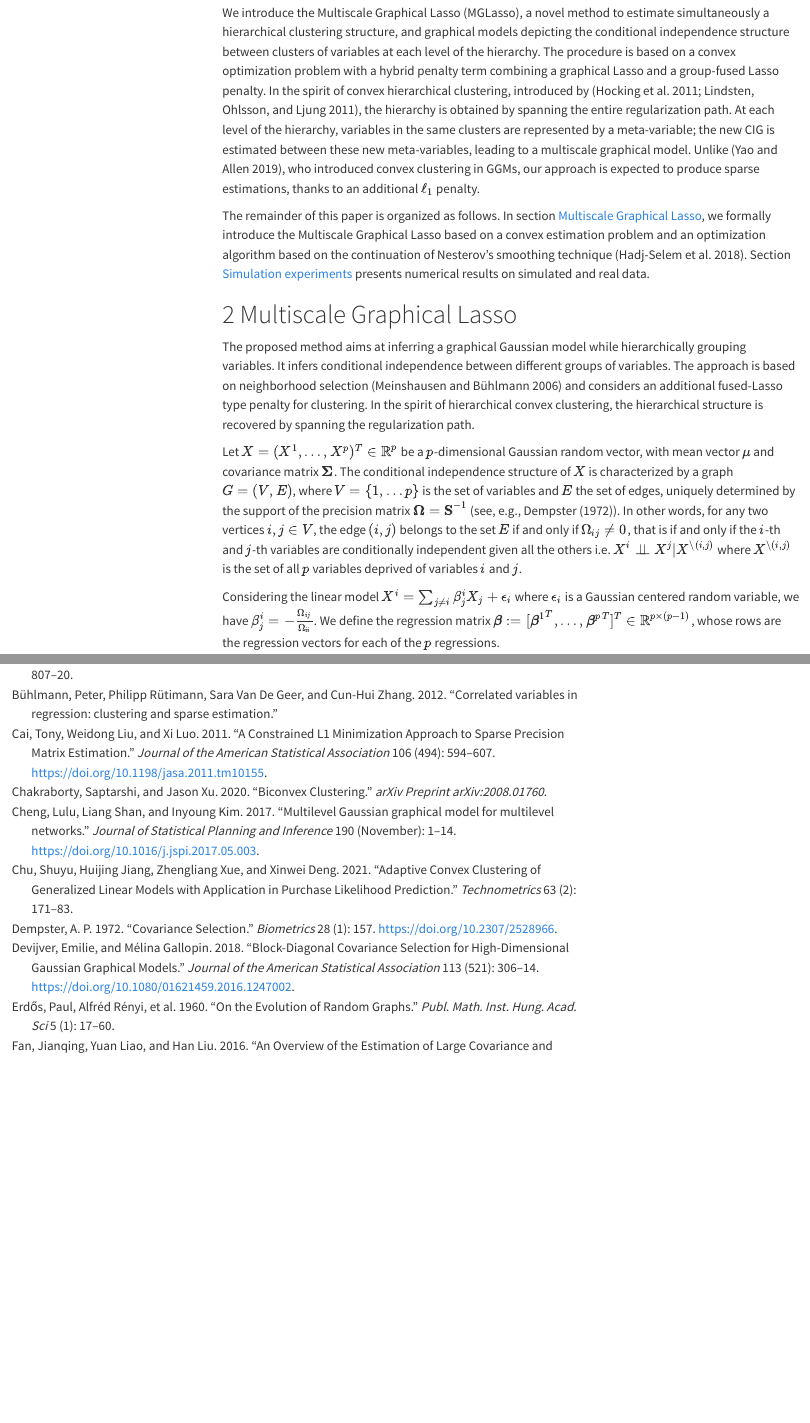
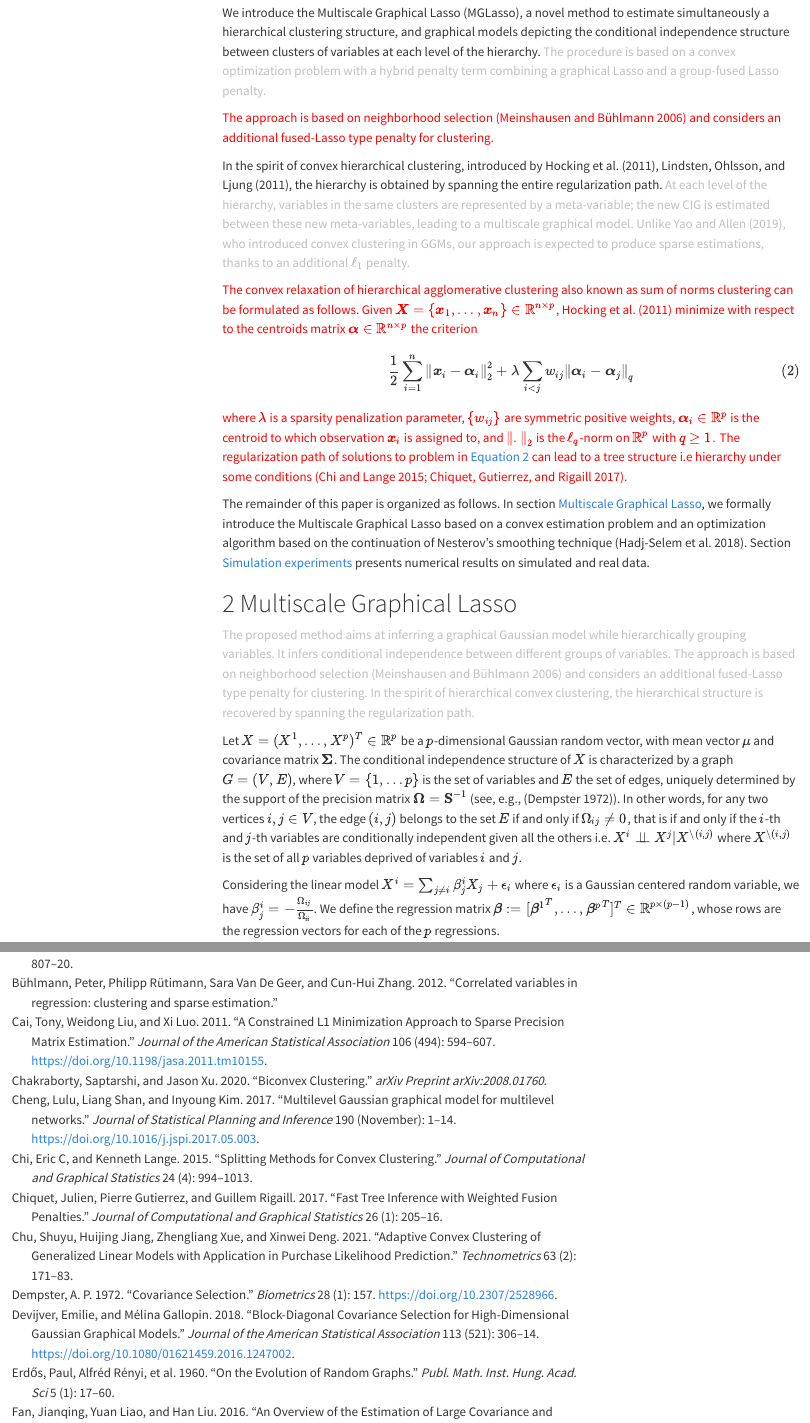
Before and after one commit to pneuvial/multiscale_glasso, a Quarto document (content.qmd): the page in a window 1100 px wide, from 2420 px down, and a second part further down, joined at a grey line. Rendered offline with R 4.5, knitr and Pandoc in place of Quarto, with nearby package versions; folded parts are opened; some code elsewhere in the file could not run offline; menus at the side of the page are left out; badge pictures from the web are left out.

Commit message:
novelty of the paper

```diff
--- a/content.qmd
+++ b/content.qmd
@@ -16,7 +16,7 @@ author:
     affiliation-url: http://www.math-evry.cnrs.fr/
 date: last-modified
 abstract: >+
-  Gaussian Graphical Models (GGMs) are widely used for exploratory data analysis in various fields such as genomics, ecology, psychometry. In a high-dimensional setting, when the number of variables exceeds the number of observations by several orders of magnitude, the estimation of GGM is a difficult and unstable optimization problem. Clustering of variables or variable selection is often performed prior to GGM estimation. We propose a new method allowing to simultaneously infer a hierarchical clustering structure and the graphs describing the structure of independence at each level of the hierarchy. This method is based on solving a convex optimization problem combining a graphical lasso penalty with a fused type lasso penalty. Results on real and synthetic data are presented.
+  Gaussian Graphical Models (GGMs) are widely used for exploratory data analysis in various fields such as genomics, ecology, psychometry. In a high-dimensional setting, when the number of variables exceeds the number of observations by several orders of magnitude, the estimation of GGM is a difficult and unstable optimization problem. Clustering of variables or variable selection is often performed prior to GGM estimation. We propose a new method allowing to simultaneously infer a hierarchical clustering structure and the graphs describing the structure of independence at each level of the hierarchy. This method is based on solving a convex optimization problem combining a graphical lasso penalty <edmond> in its neigborhood selection version <\edmond> with a fused type lasso penalty. Results on real and synthetic data are presented.
 citation:
   type: article-journal
   container-title: "Computo"
@@ -150,17 +150,34 @@ proposing CIGs at more than two levels of granularity.
 We introduce the Multiscale Graphical Lasso (MGLasso), a novel method to
 estimate simultaneously a hierarchical clustering structure, and
 graphical models depicting the conditional independence structure
-between clusters of variables at each level of the hierarchy. The
-procedure is based on a convex optimization problem with a hybrid
+between clusters of variables at each level of the hierarchy. <old> The
+procedure is based on a convex optimization problem  with a hybrid
 penalty term combining a graphical Lasso and a group-fused Lasso
-penalty. In the spirit of convex hierarchical clustering, introduced by
-[@Hocking2011; @Lindsten2011], the hierarchy is obtained by spanning the
-entire regularization path. At each level of the hierarchy, variables in
+penalty. </old>
+
+<edmond> The approach is based on
+neighborhood selection [@Meinshausen2006] and considers an additional
+fused-Lasso type penalty for clustering. </edmond>
+
+In the spirit of convex hierarchical clustering, introduced by
+@Hocking2011, @Lindsten2011, the hierarchy is obtained by spanning the
+entire regularization path. <old> At each level of the hierarchy, variables in
 the same clusters are represented by a meta-variable; the new CIG is
 estimated between these new meta-variables, leading to a multiscale
-graphical model. Unlike [@Yao2019], who introduced convex clustering in
+graphical model. Unlike @Yao2019, who introduced convex clustering in
 GGMs, our approach is expected to produce sparse estimations, thanks to
-an additional $\ell_1$ penalty.
+an additional $\ell_1$ penalty. </old>
+
+<edmond> The convex relaxation of hierarchical agglomerative clustering also known as sum of norms clustering can be formulated as follows. Given $\boldsymbol X = \{ \boldsymbol x_1, \dots, \boldsymbol x_n\} \in \mathbb R^{n \times p}$, @Hocking2011 minimize with respect to the centroids matrix $\boldsymbol \alpha \in \mathbb R^{n \times p}$ the criterion </edmond>
+
+$$
+\frac{1}{2} \sum_{i=1}^n \left \lVert \boldsymbol x_i - \boldsymbol  \alpha_i \right \rVert_2^2 + \lambda \sum_{i < j} w_{ij} \left \lVert \boldsymbol  \alpha_i - \boldsymbol  \alpha_j \right \rVert_q
+$$ {#eq-clusterpath}
+<edmond> where $\lambda$ is a sparsity penalization parameter, $\{ w_{ij} \}$ are symmetric positive weights, $\boldsymbol  \alpha_i \in \mathbb R^p$ is the centroid to which observation $\boldsymbol x_i$ is assigned to, and $\left \lVert . \right \rVert_2$ is the $\ell_q$-norm on $\mathbb R^p$ with $q \ge 1.$ The regularization path of solutions to problem in @eq-clusterpath can lead to a tree structure i.e hierarchy under some conditions [@chi2015splitting; @chiquet2017fast]. </edmond>
+
+<edmond>
+
+</edmond>
 
 The remainder of this paper is organized as follows. In section
 [Multiscale Graphical Lasso], we formally introduce the Multiscale
@@ -171,13 +188,13 @@ results on simulated and real data.
 
 # Multiscale Graphical Lasso
 
-The proposed method aims at inferring a graphical Gaussian model while
+<old> The proposed method aims at inferring a graphical Gaussian model while
 hierarchically grouping variables. It infers conditional independence
 between different groups of variables. The approach is based on
 neighborhood selection [@Meinshausen2006] and considers an additional
 fused-Lasso type penalty for clustering. In the spirit of hierarchical
 convex clustering, the hierarchical structure is recovered by spanning
-the regularization path.
+the regularization path. </old>
 
 Let $X = (X^1, \dots, X^p)^T \in \mathbb R^p$ be a $p$-dimensional
 Gaussian random vector, with mean vector $\mu$ and covariance matrix
@@ -185,7 +202,7 @@ $\mathbf \Sigma$. The conditional independence structure of $X$ is
 characterized by a graph $G = (V, E)$, where $V = \{1,\ldots p\}$ is the
 set of variables and $E$ the set of edges, uniquely determined by the
 support of the precision matrix $\mathbf{\Omega} = \mathbf{S}^{-1}$
-(see, e.g., @Dempster1972). In other words, for any two vertices
+(see, e.g., [@Dempster1972]). In other words, for any two vertices
 $i,j\in V$, the edge $(i,j)$ belongs to the set $E$ if and only if
 $\Omega_{ij} \neq 0$, that is if and only if the $i$-th and $j$-th
 variables are conditionally independent given all the others i.e.
--- a/references.bib
+++ b/references.bib
@@ -431,7 +431,27 @@ URL = {https://doi.org/10.1198/jasa.2009.0126},
 eprint = { https://doi.org/10.1198/jasa.2009.0126}
 }
 
-The originality of our approach lies in the fact that we propose to estimate both the clustering structure and the associated graph for different clustering partitions. We have thus named our approach Multiscale Graphical Lasso.
+@article{chiquet2017fast,
+  title={Fast tree inference with weighted fusion penalties},
+  author={Chiquet, Julien and Gutierrez, Pierre and Rigaill, Guillem},
+  journal={Journal of Computational and Graphical Statistics},
+  volume={26},
+  number={1},
+  pages={205--216},
+  year={2017},
+  publisher={Taylor \& Francis}
+}
+
+@article{chi2015splitting,
+  title={Splitting methods for convex clustering},
+  author={Chi, Eric C and Lange, Kenneth},
+  journal={Journal of Computational and Graphical Statistics},
+  volume={24},
+  number={4},
+  pages={994--1013},
+  year={2015},
+  publisher={Taylor \& Francis}
+}
 
 @article{Beck2009,
 author = {Beck, Amir and Teboulle, Marc},
```
Also changed, not shown: content.qmd (10 more changed lines).
